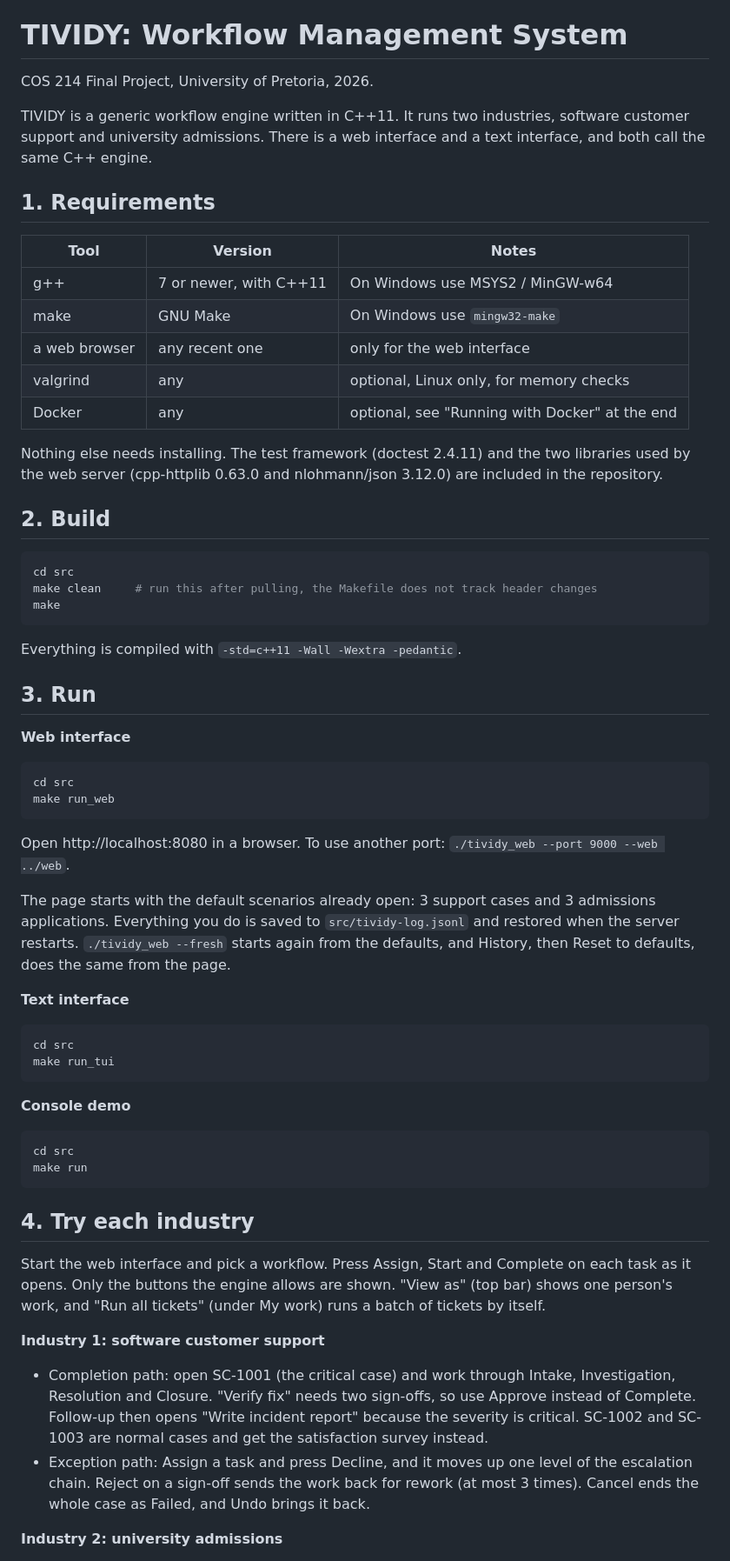
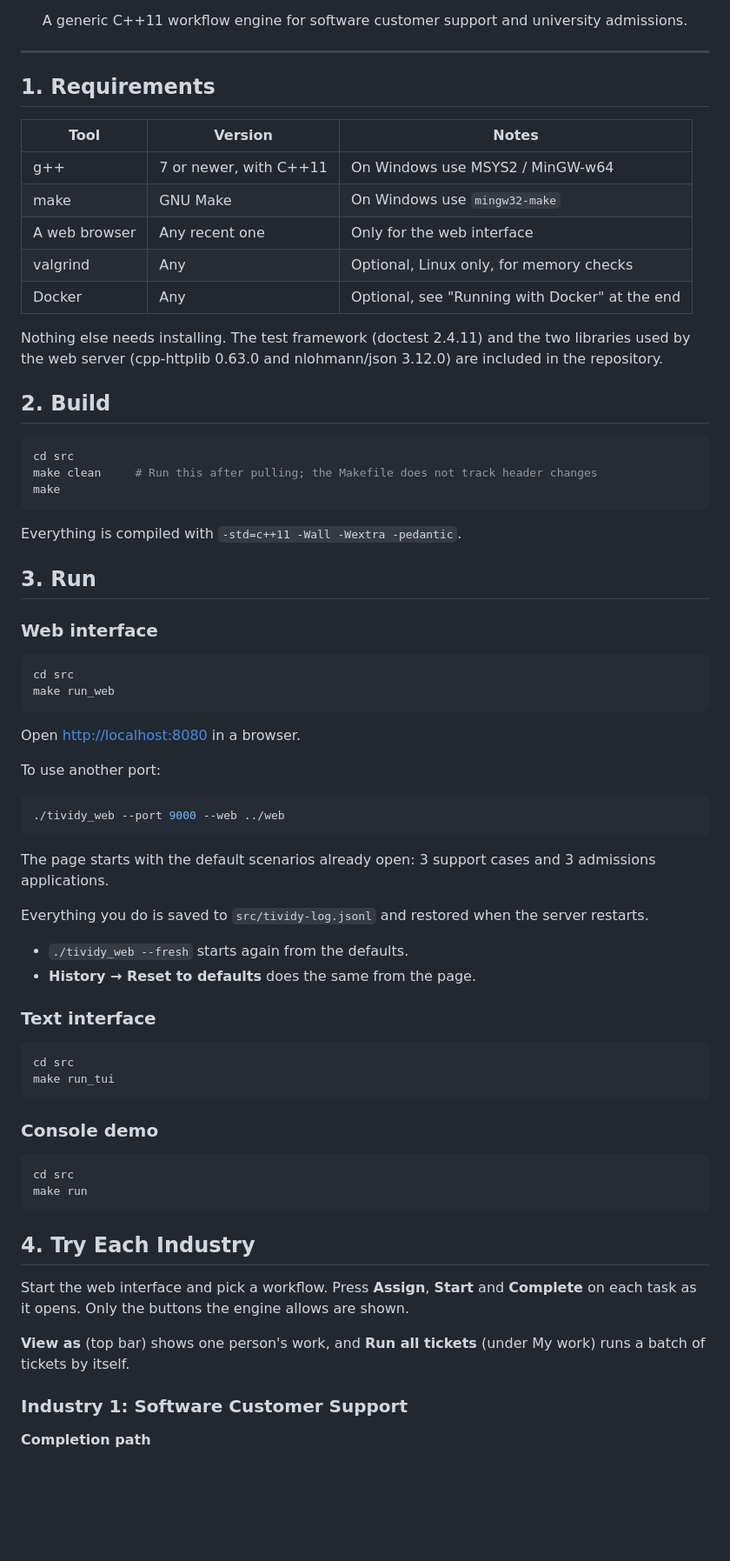
Before and after one commit to Melcodes03/COS-214-Project, a Markdown page: README.md, the part around one of its changes. Shown at 87% size. Drawn GitHub-style; blank space fills up the shorter version.

Commit message:
Update README with TIVIDY branding and documentation

````diff
--- a/README.md
+++ b/README.md
@@ -10,13 +10,12 @@
   COS 214 Final Project · University of Pretoria · 2026
 </p>
 
-# TIVIDY: Workflow Management System
+<p align="center">
+  A generic C++11 workflow engine for software customer support
+  and university admissions.
+</p>
 
-COS 214 Final Project, University of Pretoria, 2026.
-
-TIVIDY is a generic workflow engine written in C++11. It runs two industries, software
-customer support and university admissions. There is a web interface and a text interface,
-and both call the same C++ engine.
+---
 
 ## 1. Requirements
 
@@ -24,18 +23,17 @@ and both call the same C++ engine.
 |---|---|---|
 | g++ | 7 or newer, with C++11 | On Windows use MSYS2 / MinGW-w64 |
 | make | GNU Make | On Windows use `mingw32-make` |
-| a web browser | any recent one | only for the web interface |
-| valgrind | any | optional, Linux only, for memory checks |
-| Docker | any | optional, see "Running with Docker" at the end |
+| A web browser | Any recent one | Only for the web interface |
+| valgrind | Any | Optional, Linux only, for memory checks |
+| Docker | Any | Optional, see "Running with Docker" at the end |
 
-Nothing else needs installing. The test framework (doctest 2.4.11) and the two libraries used
-by the web server (cpp-httplib 0.63.0 and nlohmann/json 3.12.0) are included in the repository.
+Nothing else needs installing. The test framework (doctest 2.4.11) and the two libraries used by the web server (cpp-httplib 0.63.0 and nlohmann/json 3.12.0) are included in the repository.
 
 ## 2. Build
 
 ```bash
 cd src
-make clean     # run this after pulling, the Makefile does not track header changes
+make clean     # Run this after pulling; the Makefile does not track header changes
 make
 ```
 
@@ -43,50 +41,49 @@ Everything is compiled with `-std=c++11 -Wall -Wextra -pedantic`.
 
 ## 3. Run
 
-**Web interface**
+### Web interface
 
 ```bash
 cd src
 make run_web
 ```
 
-Open http://localhost:8080 in a browser. To use another port:
-`./tividy_web --port 9000 --web ../web`.
+Open [http://localhost:8080](http://localhost:8080) in a browser.
 
-The page starts with the default scenarios already open: 3 support cases and 3 admissions
-applications. Everything you do is saved to `src/tividy-log.jsonl` and restored when the
-server restarts. `./tividy_web --fresh` starts again from the defaults, and History, then
-Reset to defaults, does the same from the page.
+To use another port:
 
-**Text interface**
+```bash
+./tividy_web --port 9000 --web ../web
+```
+
+The page starts with the default scenarios already open: 3 support cases and 3 admissions applications.
+
+Everything you do is saved to `src/tividy-log.jsonl` and restored when the server restarts.
+
+- `./tividy_web --fresh` starts again from the defaults.
+- **History → Reset to defaults** does the same from the page.
+
+### Text interface
 
 ```bash
 cd src
 make run_tui
 ```
 
-**Console demo**
+### Console demo
 
 ```bash
 cd src
 make run
 ```
 
-## 4. Try each industry
+## 4. Try Each Industry
 
-Start the web interface and pick a workflow. Press Assign, Start and Complete on each task
-as it opens. Only the buttons the engine allows are shown. "View as" (top bar) shows one
-person's work, and "Run all tickets" (under My work) runs a batch of tickets by itself.
+Start the web interface and pick a workflow. Press **Assign**, **Start** and **Complete** on each task as it opens. Only the buttons the engine allows are shown.
 
-**Industry 1: software customer support**
+**View as** (top bar) shows one person's work, and **Run all tickets** (under My work) runs a batch of tickets by itself.
 
-- Completion path: open SC-1001 (the critical case) and work through Intake, Investigation,
-  Resolution and Closure. "Verify fix" needs two sign-offs, so use Approve instead of
-  Complete. Follow-up then opens "Write incident report" because the severity is critical.
-  SC-1002 and SC-1003 are normal cases and get the satisfaction survey instead.
-- Exception path: Assign a task and press Decline, and it moves up one level of the
-  escalation chain. Reject on a sign-off sends the work back for rework (at most 3 times).
-  Cancel ends the whole case as Failed, and Undo brings it back.
+### Industry 1: Software Customer Support
 
-**Industry 2: university admissions**
+**Completion path**
 
````
Also changed, not shown: other parts of README.md (+86 -29 lines).
